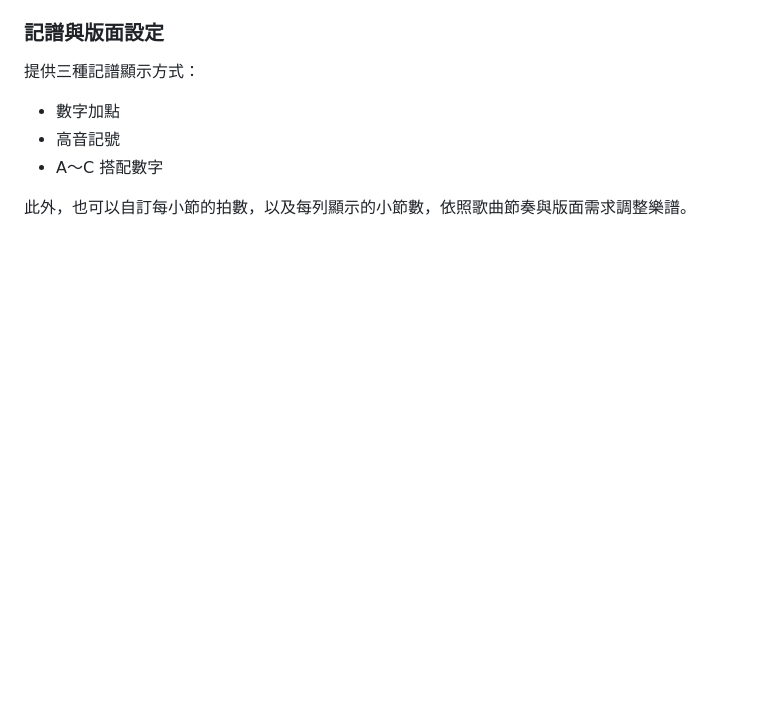
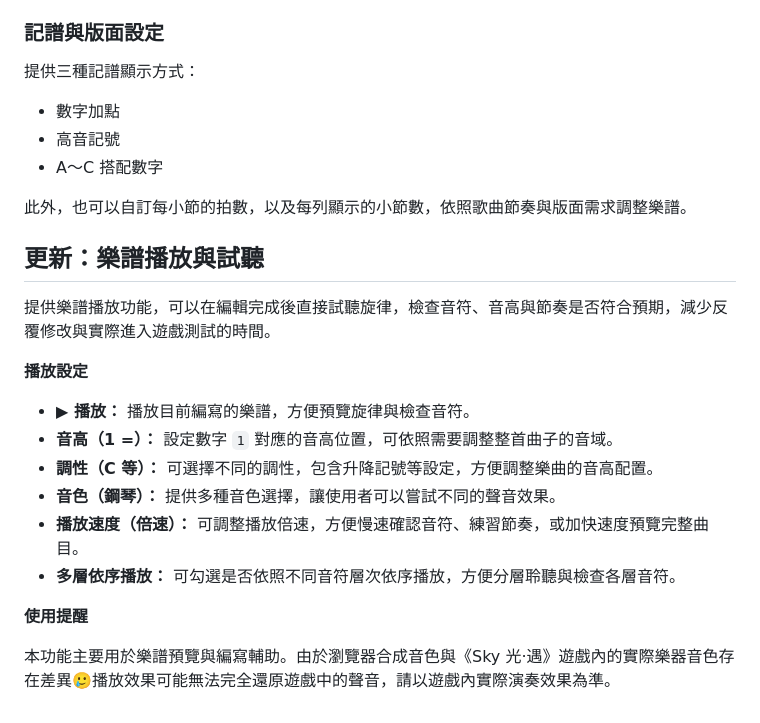
Before and after one commit to Anna0212Anna0212/sky, a Markdown page: README.md, the part around the change. Rendered like a GitHub page; blank space fills up the shorter version.

```diff
--- a/README.md
+++ b/README.md
@@ -142,3 +142,20 @@
 - A～C 搭配數字
 
 此外，也可以自訂每小節的拍數，以及每列顯示的小節數，依照歌曲節奏與版面需求調整樂譜。
+
+## 更新：樂譜播放與試聽
+
+提供樂譜播放功能，可以在編輯完成後直接試聽旋律，檢查音符、音高與節奏是否符合預期，減少反覆修改與實際進入遊戲測試的時間。
+
+**播放設定**
+
+- **▶ 播放：** 播放目前編寫的樂譜，方便預覽旋律與檢查音符。
+- **音高（1 =）：** 設定數字 `1` 對應的音高位置，可依照需要調整整首曲子的音域。
+- **調性（C 等）：** 可選擇不同的調性，包含升降記號等設定，方便調整樂曲的音高配置。
+- **音色（鋼琴）：** 提供多種音色選擇，讓使用者可以嘗試不同的聲音效果。
+- **播放速度（倍速）：** 可調整播放倍速，方便慢速確認音符、練習節奏，或加快速度預覽完整曲目。
+- **多層依序播放：** 可勾選是否依照不同音符層次依序播放，方便分層聆聽與檢查各層音符。
+
+**使用提醒**
+
+本功能主要用於樂譜預覽與編寫輔助。由於瀏覽器合成音色與《Sky 光·遇》遊戲內的實際樂器音色存在差異🥲播放效果可能無法完全還原遊戲中的聲音，請以遊戲內實際演奏效果為準。
```
